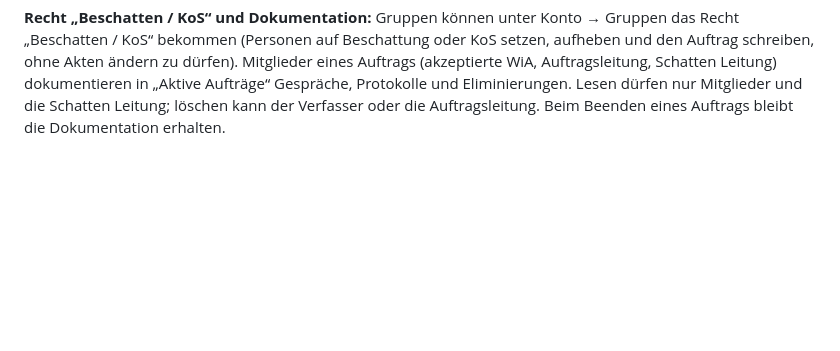
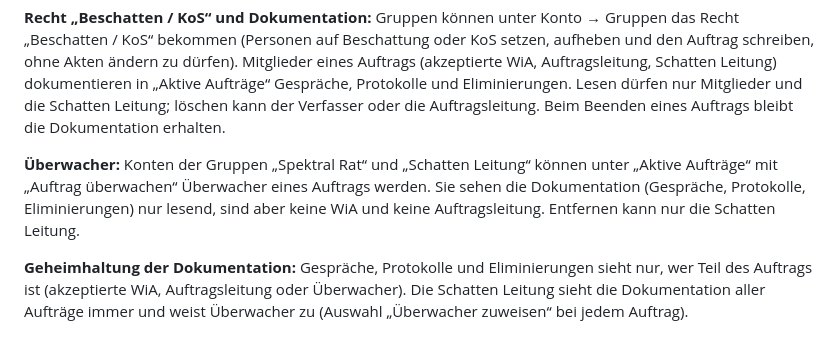
Before and after one commit to Holler721/wachendatenbank, a Markdown page: README.md, the part around the change. GitHub-like rendering; blank space fills up the shorter version.

```diff
--- a/README.md
+++ b/README.md
@@ -140,3 +140,7 @@ Im Personenregister lässt sich jede Person mit „KoS setzen“ (Recht „Perso
 **Sonstige Aufträge:** Tab in „Aktive Aufträge“ mit den Zeilen Titel, Zielperson / Zielobjekt, Grund und Beschreibung des Auftrags. Erstellen und Bearbeiten: Recht „Op. starten“ (fremde Aufträge: „Fremde Inhalte“). Zuteilen, Anfragen und Akzeptieren (WiA, Auftragsleitung) funktionieren wie bei Beschattung und KoS.
 
 **Recht „Beschatten / KoS“ und Dokumentation:** Gruppen können unter Konto → Gruppen das Recht „Beschatten / KoS“ bekommen (Personen auf Beschattung oder KoS setzen, aufheben und den Auftrag schreiben, ohne Akten ändern zu dürfen). Mitglieder eines Auftrags (akzeptierte WiA, Auftragsleitung, Schatten Leitung) dokumentieren in „Aktive Aufträge“ Gespräche, Protokolle und Eliminierungen. Lesen dürfen nur Mitglieder und die Schatten Leitung; löschen kann der Verfasser oder die Auftragsleitung. Beim Beenden eines Auftrags bleibt die Dokumentation erhalten.
+
+**Überwacher:** Konten der Gruppen „Spektral Rat“ und „Schatten Leitung“ können unter „Aktive Aufträge“ mit „Auftrag überwachen“ Überwacher eines Auftrags werden. Sie sehen die Dokumentation (Gespräche, Protokolle, Eliminierungen) nur lesend, sind aber keine WiA und keine Auftragsleitung. Entfernen kann nur die Schatten Leitung.
+
+**Geheimhaltung der Dokumentation:** Gespräche, Protokolle und Eliminierungen sieht nur, wer Teil des Auftrags ist (akzeptierte WiA, Auftragsleitung oder Überwacher). Die Schatten Leitung sieht die Dokumentation aller Aufträge immer und weist Überwacher zu (Auswahl „Überwacher zuweisen“ bei jedem Auftrag).
```
